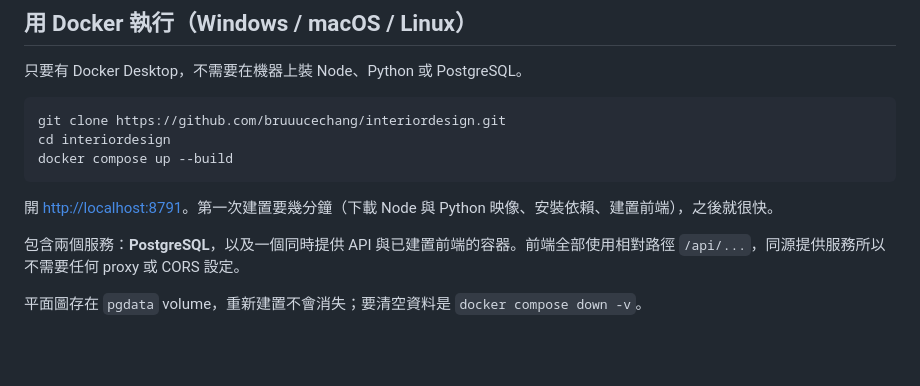
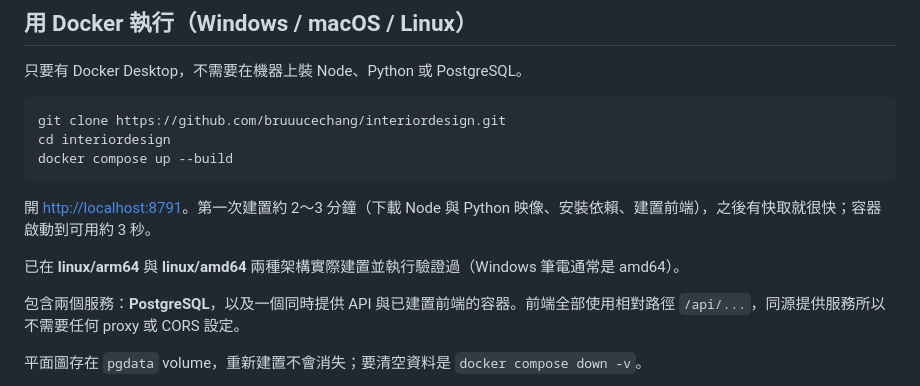
Before and after one commit to bruuucechang/interiordesign, a Markdown page: README.md, the part around the change. Drawn GitHub-style; blank space fills up the shorter version.

Commit message:
Note the Docker path as verified on both architectures
The previous commit shipped the Docker setup with its build unverified,
because there was no Docker on the machine. There is now, and it was run.

Verified end to end: the image builds, compose brings up PostgreSQL and
the app, and the API answers 3 seconds after a cold start with an empty
volume — which is the case the entrypoint's wait-for-database exists for,
and it holds on a repeat run after `down -v`.

Every route exercised against the running container, not just health:
project CRUD, room detection, dimension chains, the xlsx report (correct
areas, 坪 conversion and electrical counts), OpenCV wall tracing and ezdxf
inspection — the last two being the ones most likely to break on a
different libc. The front end loads from the same origin with no proxy.

Also built for linux/amd64, since this machine is arm64 and the Windows
laptop this is for will not be: 231 MB, builds clean.

Co-Authored-By: Claude Opus 5 (1M context) <noreply@anthropic.com>
Claude-Session: https://claude.ai/code/session_01WJL8bMmvrZrDvpkNrwCLDK

````diff
--- a/README.md
+++ b/README.md
@@ -131,7 +131,9 @@ cd interiordesign
 docker compose up --build
 ```
 
-開 <http://localhost:8791>。第一次建置要幾分鐘（下載 Node 與 Python 映像、安裝依賴、建置前端），之後就很快。
+開 <http://localhost:8791>。第一次建置約 2～3 分鐘（下載 Node 與 Python 映像、安裝依賴、建置前端），之後有快取就很快；容器啟動到可用約 3 秒。
+
+已在 **linux/arm64** 與 **linux/amd64** 兩種架構實際建置並執行驗證過（Windows 筆電通常是 amd64）。
 
 包含兩個服務：**PostgreSQL**，以及一個同時提供 API 與已建置前端的容器。前端全部使用相對路徑 `/api/...`，同源提供服務所以不需要任何 proxy 或 CORS 設定。
 
````
